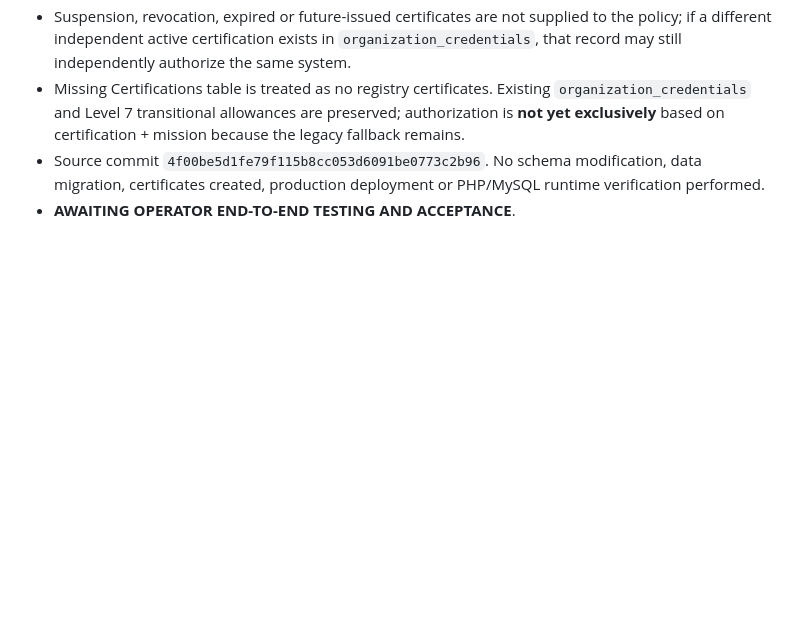
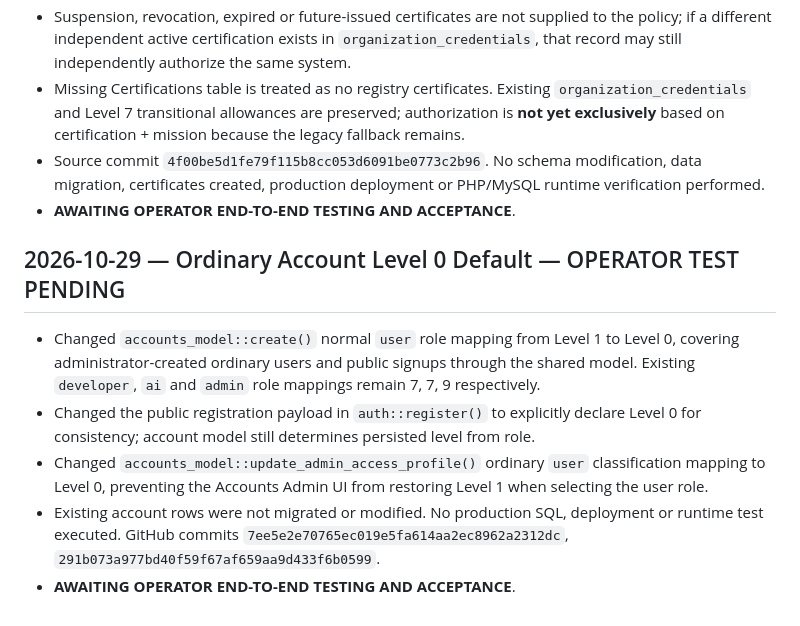
Before and after one commit to poemei/stn-labz.com, a Markdown page: docs/CHANGELOG.md, the part around the change. Rendered like a GitHub page; blank space fills up the shorter version.

Commit message:
docs: record ordinary account default Level 0 correction

```diff
--- a/docs/CHANGELOG.md
+++ b/docs/CHANGELOG.md
@@ -94,3 +94,11 @@ This is the source-change record for stn-labz.com. Dates are source dates, not d
 - Missing Certifications table is treated as no registry certificates. Existing `organization_credentials` and Level 7 transitional allowances are preserved; authorization is **not yet exclusively** based on certification + mission because the legacy fallback remains.
 - Source commit `4f00be5d1fe79f115b8cc053d6091be0773c2b96`. No schema modification, data migration, certificates created, production deployment or PHP/MySQL runtime verification performed.
 - **AWAITING OPERATOR END-TO-END TESTING AND ACCEPTANCE**.
+
+## 2026-10-29 — Ordinary Account Level 0 Default — OPERATOR TEST PENDING
+
+- Changed `accounts_model::create()` normal `user` role mapping from Level 1 to Level 0, covering administrator-created ordinary users and public signups through the shared model. Existing `developer`, `ai` and `admin` role mappings remain 7, 7, 9 respectively.
+- Changed the public registration payload in `auth::register()` to explicitly declare Level 0 for consistency; account model still determines persisted level from role.
+- Changed `accounts_model::update_admin_access_profile()` ordinary `user` classification mapping to Level 0, preventing the Accounts Admin UI from restoring Level 1 when selecting the user role.
+- Existing account rows were not migrated or modified. No production SQL, deployment or runtime test executed. GitHub commits `7ee5e2e70765ec019e5fa614aa2ec8962a2312dc`, `291b073a977bd40f59f67af659aa9d433f6b0599`.
+- **AWAITING OPERATOR END-TO-END TESTING AND ACCEPTANCE**.
```
